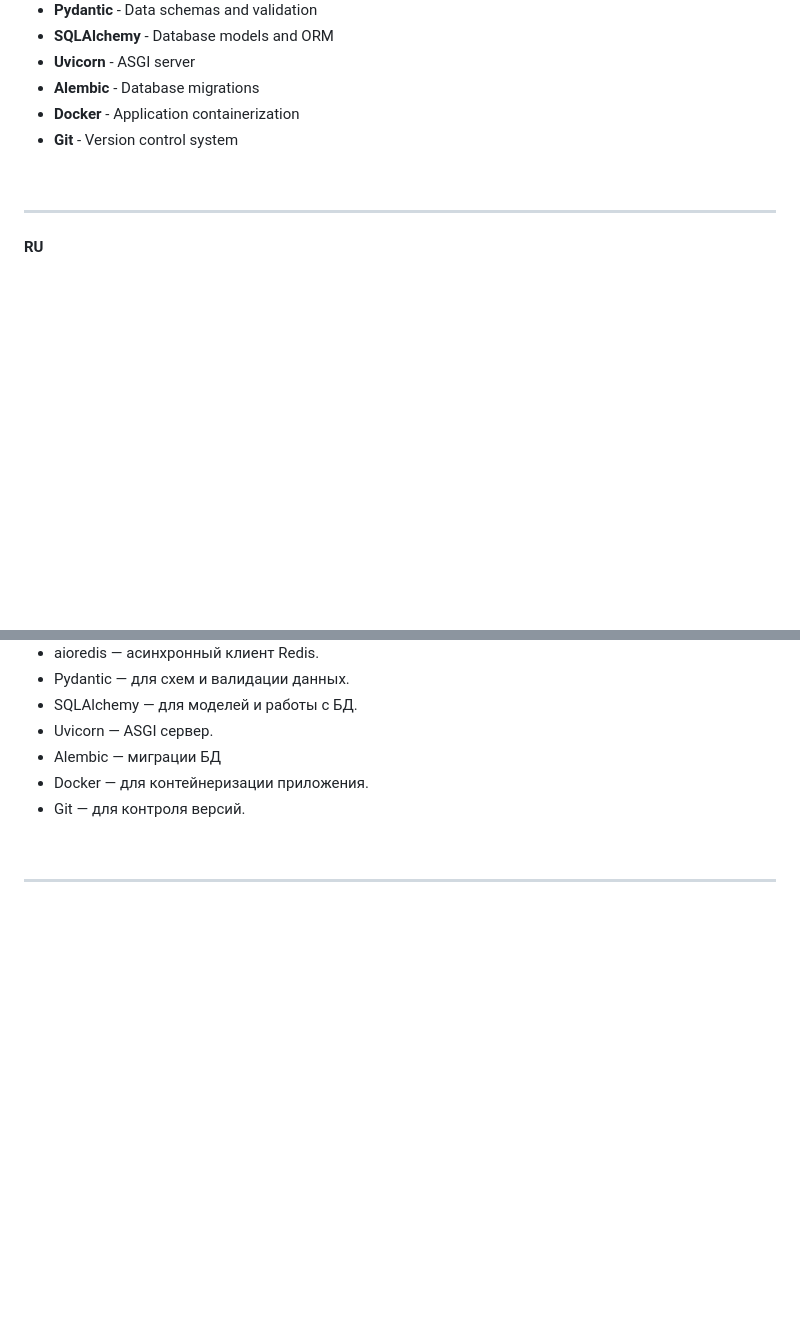
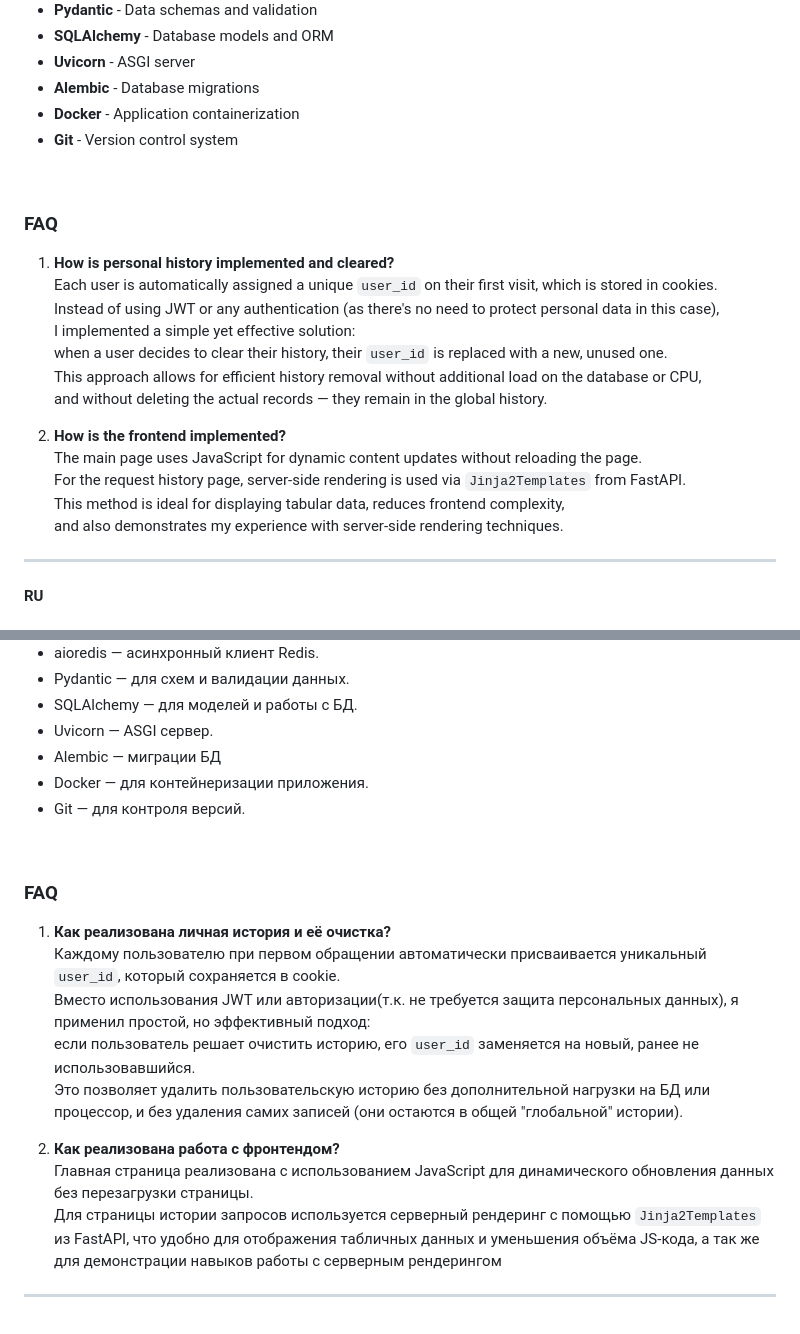
Before and after one commit to ShapMiki/worktask-Weather, a Markdown page: README.md, 2 parts joined by grey strips. Drawn GitHub-style; blank space fills up the shorter version.

Commit message:
v1.24 upd readme

```diff
--- a/README.md
+++ b/README.md
@@ -287,6 +287,23 @@ When clicking the "Clear history" button, the current user's request history wil
 
 <br>
 
+### FAQ
+
+1. **How is personal history implemented and cleared?**
+Each user is automatically assigned a unique `user_id` on their first visit, which is stored in cookies.
+Instead of using JWT or any authentication (as there's no need to protect personal data in this case),
+I implemented a simple yet effective solution:
+when a user decides to clear their history, their `user_id` is replaced with a new, unused one.
+This approach allows for efficient history removal without additional load on the database or CPU,
+and without deleting the actual records — they remain in the global history.
+
+2. **How is the frontend implemented?**
+The main page uses JavaScript for dynamic content updates without reloading the page.
+For the request history page, server-side rendering is used via `Jinja2Templates` from FastAPI.
+This method is ideal for displaying tabular data, reduces frontend complexity,
+and also demonstrates my experience with server-side rendering techniques.
+
+
 ---
 
 #### RU
@@ -568,4 +585,16 @@ http://localhost:80
 
 <br>
 
+### FAQ
+
+1. **Как реализована личная история и её очистка?**
+Каждому пользователю при первом обращении автоматически присваивается уникальный `user_id`, который сохраняется в cookie.
+Вместо использования JWT или авторизации(т.к. не требуется защита персональных данных), я применил простой, но эффективный подход:
+если пользователь решает очистить историю, его `user_id` заменяется на новый, ранее не использовавшийся.
+Это позволяет удалить пользовательскую историю без дополнительной нагрузки на БД или процессор, и без удаления самих записей (они остаются в общей "глобальной" истории).
+
+2. **Как реализована работа с фронтендом?**
+Главная страница реализована с использованием JavaScript для динамического обновления данных без перезагрузки страницы.
+Для страницы истории запросов используется серверный рендеринг с помощью `Jinja2Templates` из FastAPI, что удобно для отображения табличных данных и уменьшения объёма JS-кода,
+а так же для демонстрации навыков работы с серверным рендерингом
 ---
```
Also changed, not shown: other parts of README.md (+5 -0 lines).
